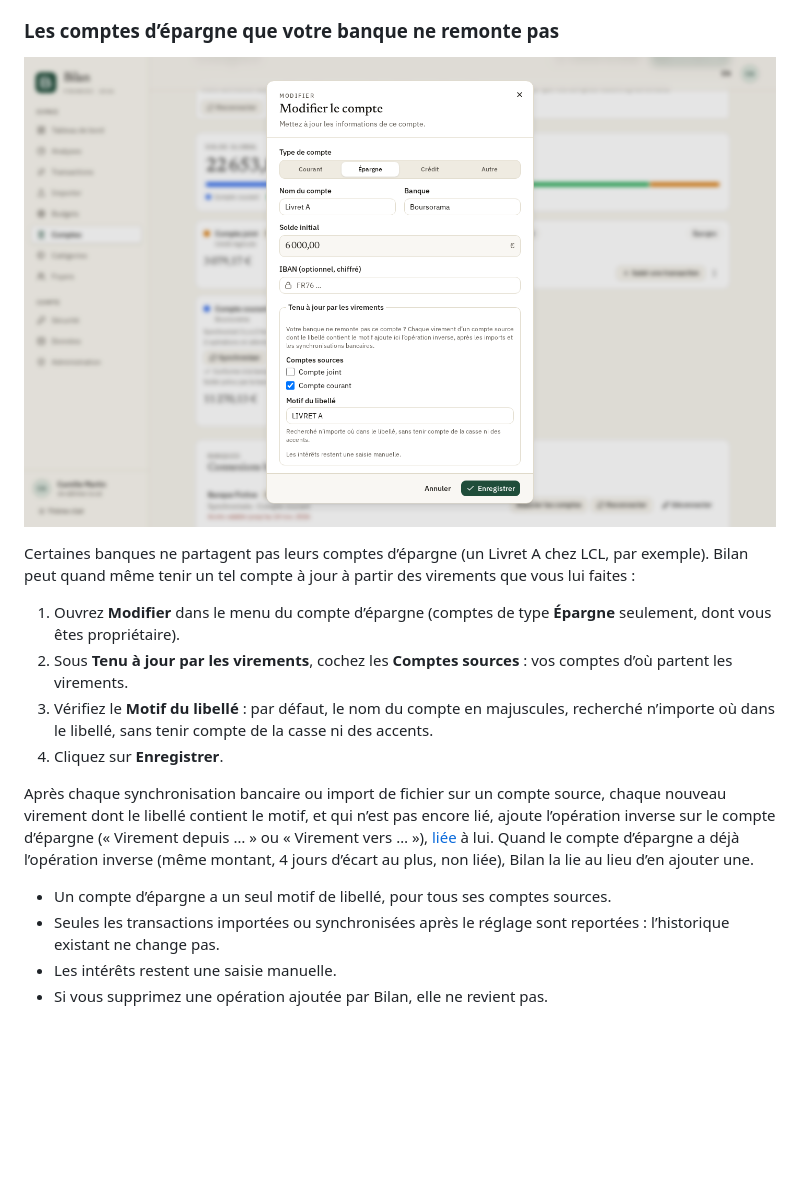
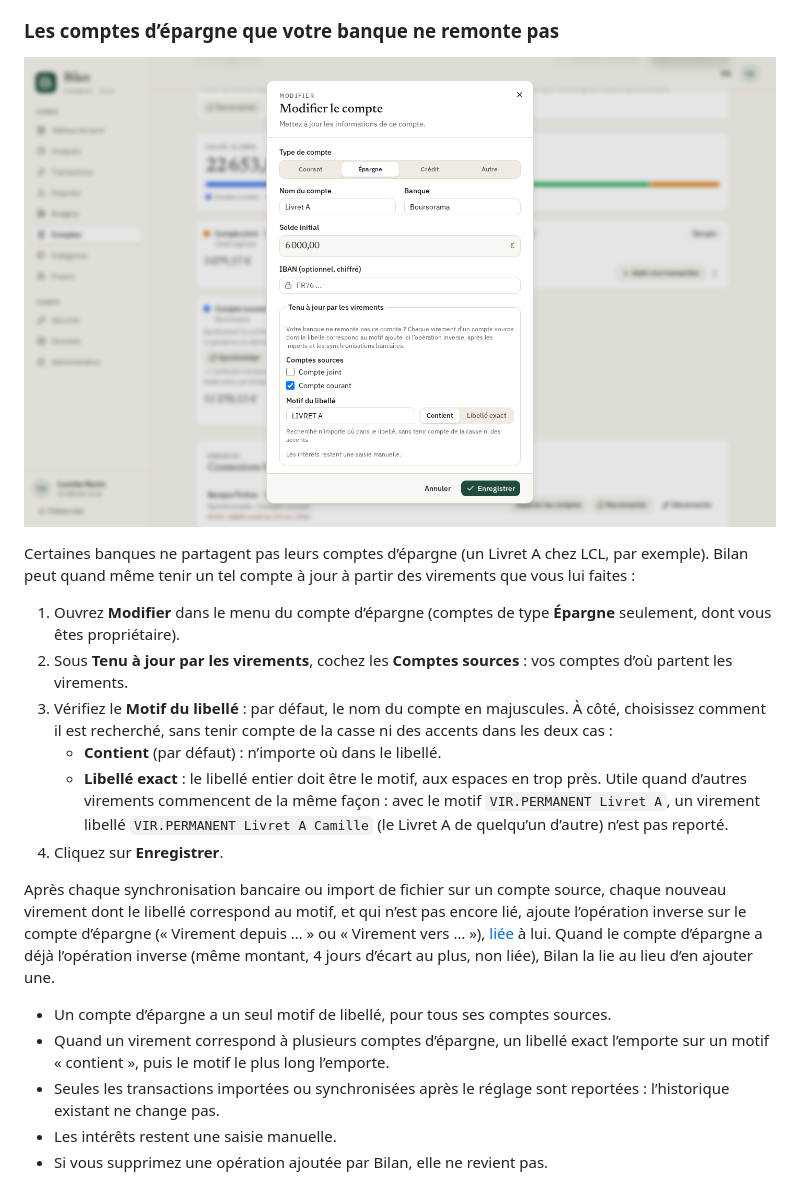
Before and after one commit to Navino16/bilan, a Markdown page: docs/user-guide.fr.md, the part around the change. GitHub-like rendering; pictures changed too: docs/images/fr/account-mirror.png; blank space fills up the shorter version.

Commit message:
feat: exact label match mode for the savings mirror

```diff
--- a/docs/user-guide.fr.md
+++ b/docs/user-guide.fr.md
@@ -378,12 +378,15 @@ Certaines banques ne partagent pas leurs comptes d’épargne (un Livret A chez
 
 1. Ouvrez **Modifier** dans le menu du compte d’épargne (comptes de type **Épargne** seulement, dont vous êtes propriétaire).
 2. Sous **Tenu à jour par les virements**, cochez les **Comptes sources** : vos comptes d’où partent les virements.
-3. Vérifiez le **Motif du libellé** : par défaut, le nom du compte en majuscules, recherché n’importe où dans le libellé, sans tenir compte de la casse ni des accents.
+3. Vérifiez le **Motif du libellé** : par défaut, le nom du compte en majuscules. À côté, choisissez comment il est recherché, sans tenir compte de la casse ni des accents dans les deux cas :
+   - **Contient** (par défaut) : n’importe où dans le libellé.
+   - **Libellé exact** : le libellé entier doit être le motif, aux espaces en trop près. Utile quand d’autres virements commencent de la même façon : avec le motif `VIR.PERMANENT Livret A`, un virement libellé `VIR.PERMANENT Livret A Camille` (le Livret A de quelqu’un d’autre) n’est pas reporté.
 4. Cliquez sur **Enregistrer**.
 
-Après chaque synchronisation bancaire ou import de fichier sur un compte source, chaque nouveau virement dont le libellé contient le motif, et qui n’est pas encore lié, ajoute l’opération inverse sur le compte d’épargne (« Virement depuis … » ou « Virement vers … »), [liée](#liens-entre-transactions) à lui. Quand le compte d’épargne a déjà l’opération inverse (même montant, 4 jours d’écart au plus, non liée), Bilan la lie au lieu d’en ajouter une.
+Après chaque synchronisation bancaire ou import de fichier sur un compte source, chaque nouveau virement dont le libellé correspond au motif, et qui n’est pas encore lié, ajoute l’opération inverse sur le compte d’épargne (« Virement depuis … » ou « Virement vers … »), [liée](#liens-entre-transactions) à lui. Quand le compte d’épargne a déjà l’opération inverse (même montant, 4 jours d’écart au plus, non liée), Bilan la lie au lieu d’en ajouter une.
 
 - Un compte d’épargne a un seul motif de libellé, pour tous ses comptes sources.
+- Quand un virement correspond à plusieurs comptes d’épargne, un libellé exact l’emporte sur un motif « contient », puis le motif le plus long l’emporte.
 - Seules les transactions importées ou synchronisées après le réglage sont reportées : l’historique existant ne change pas.
 - Les intérêts restent une saisie manuelle.
 - Si vous supprimez une opération ajoutée par Bilan, elle ne revient pas.
```
Also changed, not shown: docs/architecture.md (+2 -2 lines), docs/user-guide.md (+5 -2 lines), docs/images/en/account-mirror.png, 14 other files.
